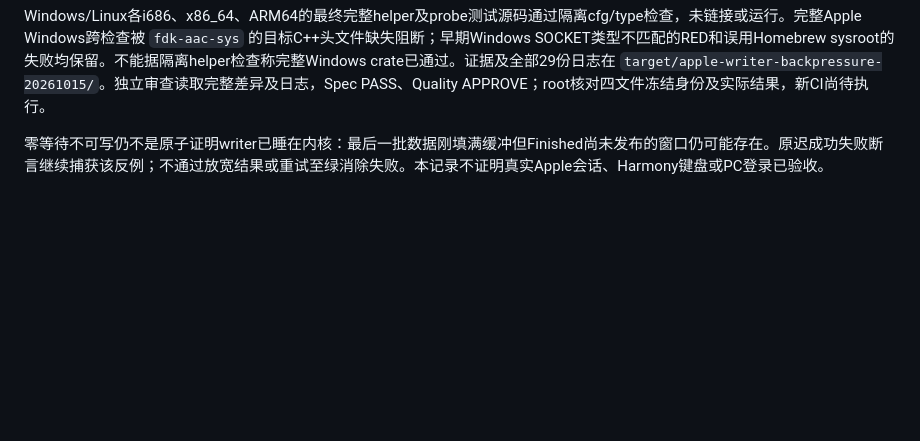
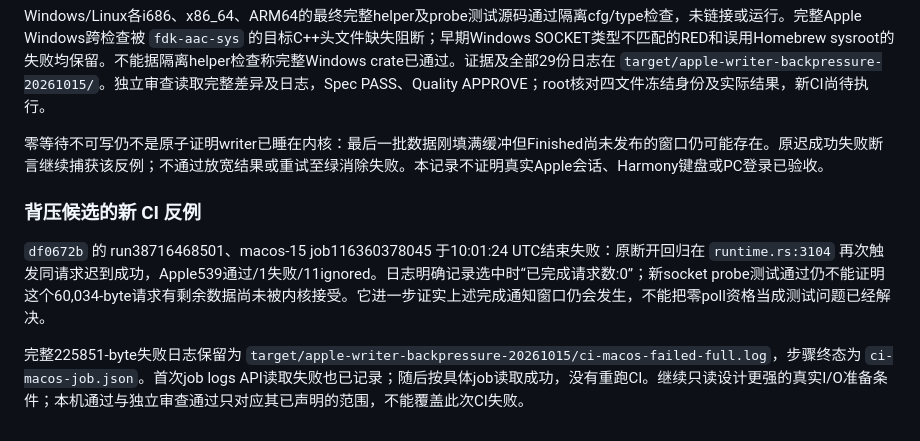
Before and after one commit to sunanxin18/FreeRemoteAccess, a Markdown page: docs/validation/apple-disconnect-request-identity-20261015.md, the part around the change. Rendered like a GitHub page; blank space fills up the shorter version.

Commit message:
docs: retain Apple backpressure CI counterexample

```diff
--- a/docs/validation/apple-disconnect-request-identity-20261015.md
+++ b/docs/validation/apple-disconnect-request-identity-20261015.md
@@ -41,3 +41,9 @@ macOS ARM64、隔离target，原runtime聚焦1项、connection聚焦10项通过
 Windows/Linux各i686、x86_64、ARM64的最终完整helper及probe测试源码通过隔离cfg/type检查，未链接或运行。完整Apple Windows跨检查被 `fdk-aac-sys` 的目标C++头文件缺失阻断；早期Windows SOCKET类型不匹配的RED和误用Homebrew sysroot的失败均保留。不能据隔离helper检查称完整Windows crate已通过。证据及全部29份日志在 `target/apple-writer-backpressure-20261015/`。独立审查读取完整差异及日志，Spec PASS、Quality APPROVE；root核对四文件冻结身份及实际结果，新CI尚待执行。
 
 零等待不可写仍不是原子证明writer已睡在内核：最后一批数据刚填满缓冲但Finished尚未发布的窗口仍可能存在。原迟成功失败断言继续捕获该反例；不通过放宽结果或重试至绿消除失败。本记录不证明真实Apple会话、Harmony键盘或PC登录已验收。
+
+### 背压候选的新 CI 反例
+
+`df0672b` 的 run38716468501、macos-15 job116360378045 于10:01:24 UTC结束失败：原断开回归在 `runtime.rs:3104` 再次触发同请求迟到成功，Apple539通过/1失败/11ignored。日志明确记录选中时“已完成请求数:0”；新socket probe测试通过仍不能证明这个60,034-byte请求有剩余数据尚未被内核接受。它进一步证实上述完成通知窗口仍会发生，不能把零poll资格当成测试问题已经解决。
+
+完整225851-byte失败日志保留为 `target/apple-writer-backpressure-20261015/ci-macos-failed-full.log`，步骤终态为 `ci-macos-job.json`。首次job logs API读取失败也已记录；随后按具体job读取成功，没有重跑CI。继续只读设计更强的真实I/O准备条件；本机通过与独立审查通过只对应其已声明的范围，不能覆盖此次CI失败。
```
